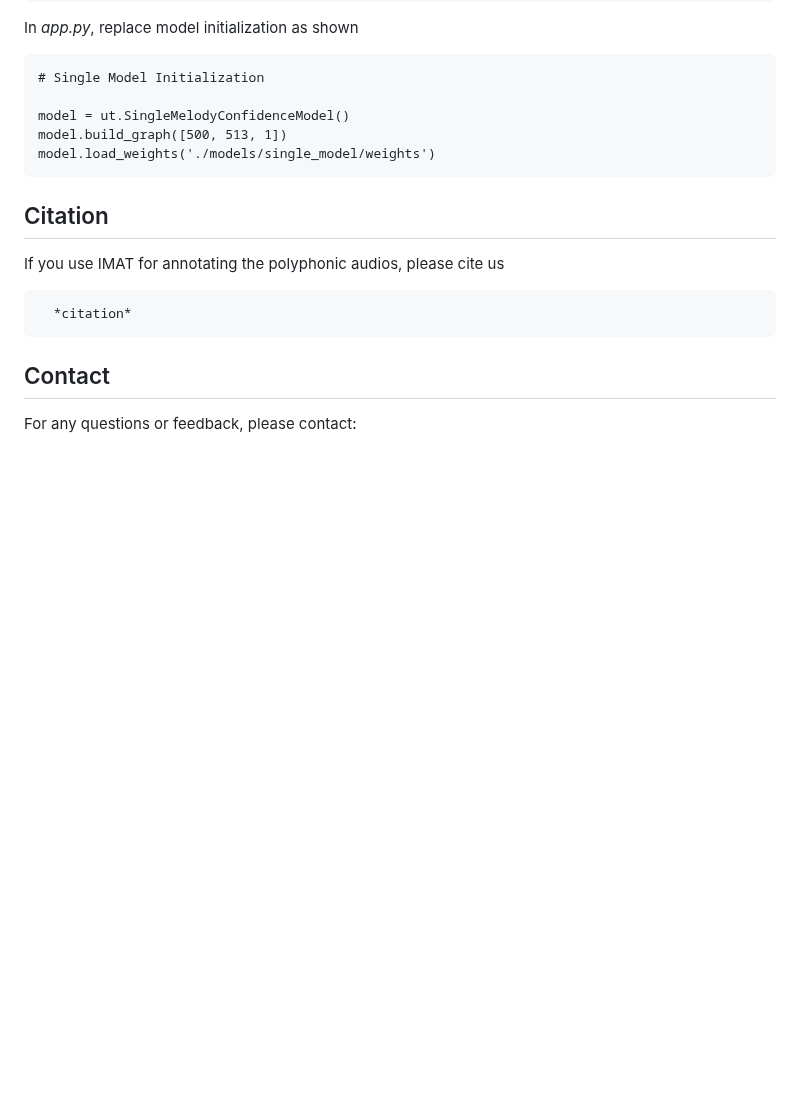
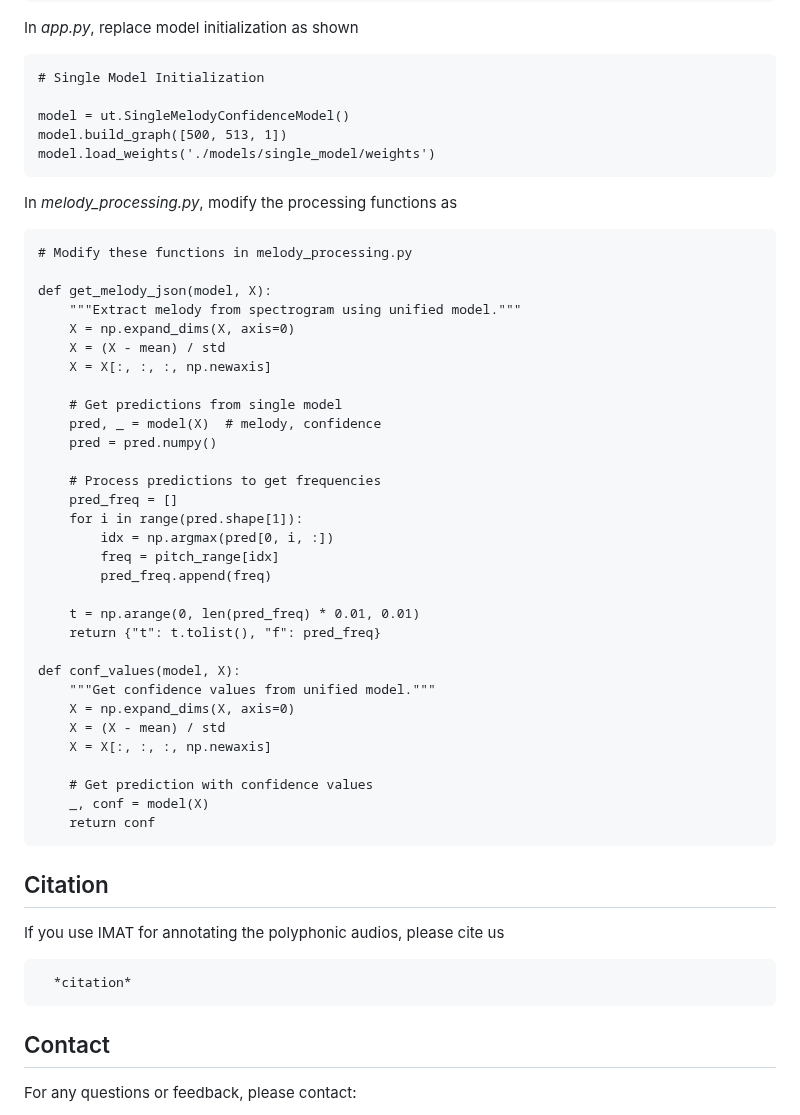
Before and after one commit to madhavlab/imat, a Markdown page: README.md, the part around the change. Rendered like a GitHub page; blank space fills up the shorter version.

Commit message:
UpdateREADME

````diff
--- a/README.md
+++ b/README.md
@@ -126,6 +126,42 @@ model.build_graph([500, 513, 1])
 model.load_weights('./models/single_model/weights')
 ```
 
+In *melody_processing.py*, modify the processing functions as
+
+```
+# Modify these functions in melody_processing.py
+
+def get_melody_json(model, X):
+    """Extract melody from spectrogram using unified model."""
+    X = np.expand_dims(X, axis=0)
+    X = (X - mean) / std
+    X = X[:, :, :, np.newaxis]
+
+    # Get predictions from single model
+    pred, _ = model(X)  # melody, confidence
+    pred = pred.numpy()
+
+    # Process predictions to get frequencies
+    pred_freq = []
+    for i in range(pred.shape[1]):
+        idx = np.argmax(pred[0, i, :])
+        freq = pitch_range[idx]
+        pred_freq.append(freq)
+
+    t = np.arange(0, len(pred_freq) * 0.01, 0.01)
+    return {"t": t.tolist(), "f": pred_freq}
+
+def conf_values(model, X):
+    """Get confidence values from unified model."""
+    X = np.expand_dims(X, axis=0)
+    X = (X - mean) / std
+    X = X[:, :, :, np.newaxis]
+
+    # Get prediction with confidence values
+    _, conf = model(X)
+    return conf
+```
+
 ## Citation
 If you use IMAT for annotating the polyphonic audios, please cite us
 ```
````
